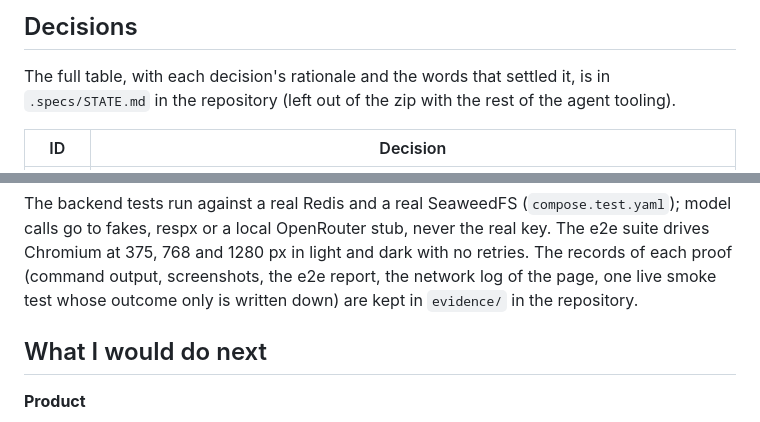
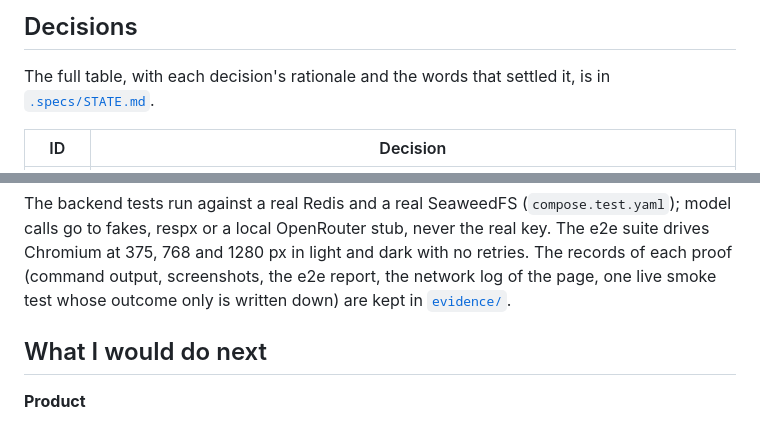
Before and after one commit to gabrikf/parse-pdf, a Markdown page: README.md, 2 parts joined by grey strips. Drawn GitHub-style.

```diff
--- a/README.md
+++ b/README.md
@@ -217,7 +222,7 @@ created_at, updated_at, summary}`. Parsers: `pypdf` (plain text), `gemini-3.1-fl
 ## Decisions
 
 The full table, with each decision's rationale and the words that settled it, is in
-`.specs/STATE.md` in the repository (left out of the zip with the rest of the agent tooling).
+[`.specs/STATE.md`](.specs/STATE.md).
 
 | ID | Decision |
 | --- | --- |
@@ -352,7 +369,7 @@ The backend tests run against a real Redis and a real SeaweedFS (`compose.test.y
 calls go to fakes, respx or a local OpenRouter stub, never the real key. The e2e suite drives
 Chromium at 375, 768 and 1280 px in light and dark with no retries. The records of each proof
 (command output, screenshots, the e2e report, the network log of the page, one live smoke test
-whose outcome only is written down) are kept in `evidence/` in the repository.
+whose outcome only is written down) are kept in [`evidence/`](evidence/).
 
 ## What I would do next
 
```
Also changed, not shown: other parts of README.md (+17 -0 lines), AGENTS.md (+2 -2 lines), docs/media/demo.gif (added), 2 other files.
